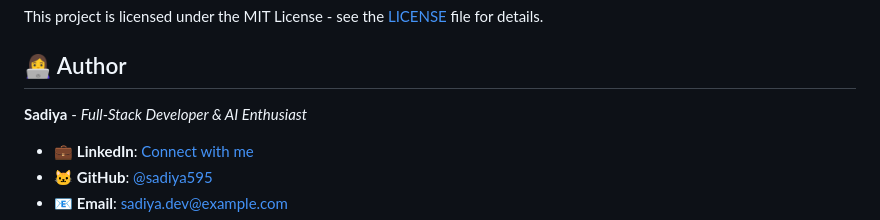
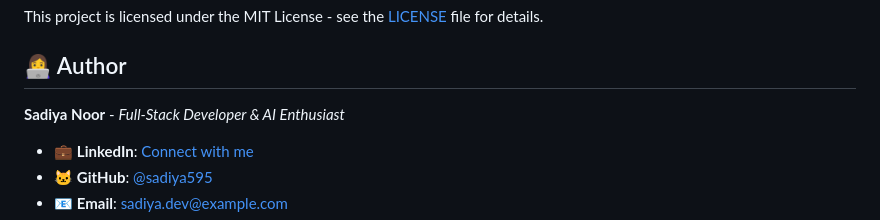
Before and after one commit to sadiya595/AI-Resume-Parse, a Markdown page: README.md, the part around the change. GitHub-like rendering.

```diff
--- a/README.md
+++ b/README.md
@@ -181,7 +181,7 @@ This project is licensed under the MIT License - see the [LICENSE](LICENSE) file
 
 ## 👩‍💻 Author
 
-**Sadiya** - *Full-Stack Developer & AI Enthusiast*
+**Sadiya Noor** - *Full-Stack Developer & AI Enthusiast*
 
 - 💼 **LinkedIn**: [Connect with me](https://linkedin.com/in/sadiya-profile)
 - 🐱 **GitHub**: [@sadiya595](https://github.com/sadiya595)
```
